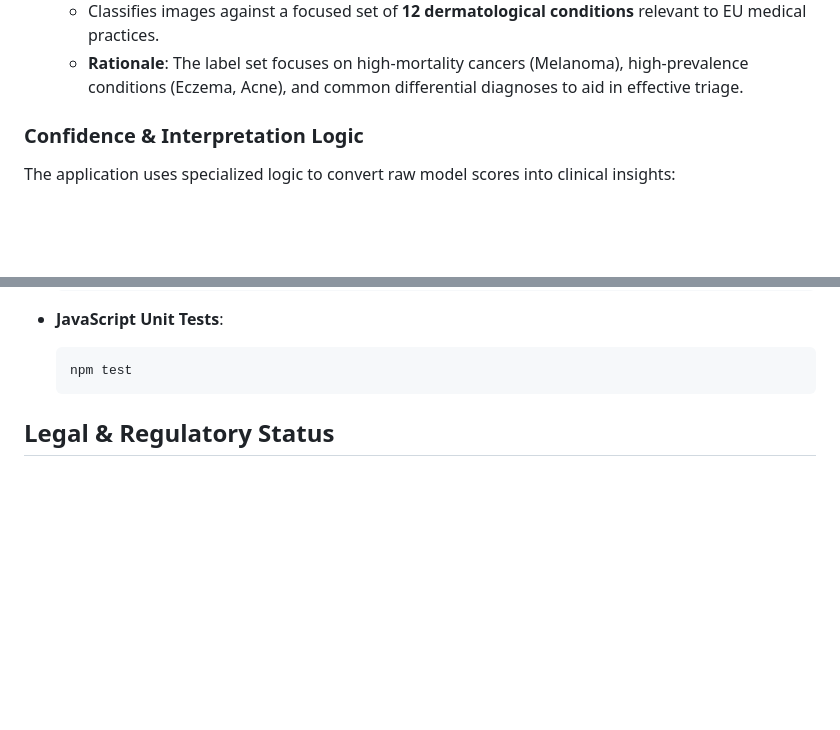
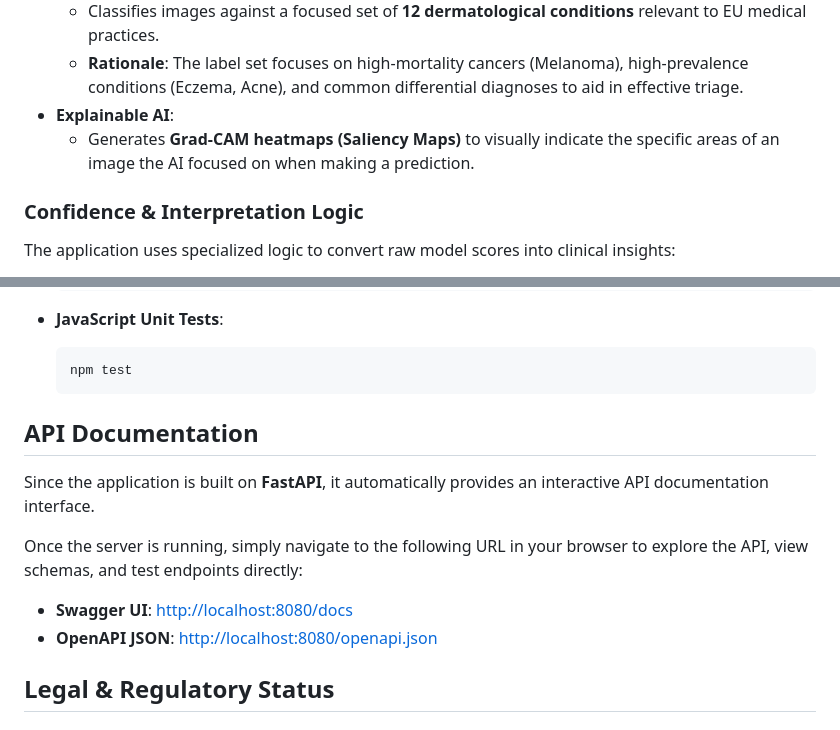
Before and after one commit to mstepien/dermatolog, a Markdown page: README.md, 2 parts joined by grey strips. Rendered like a GitHub page; blank space fills up the shorter version.

````diff
--- a/README.md
+++ b/README.md
@@ -16,6 +27,9 @@ A privacy-first, free, and easy-to-use dermatology scan app powered by latest AI
     - Uses **Google Health's MedSigLIP** (`google/medsiglip-448`) model for localized analysis.
     - Classifies images against a focused set of **12 dermatological conditions** relevant to EU medical practices.
     - **Rationale**: The label set focuses on high-mortality cancers (Melanoma), high-prevalence conditions (Eczema, Acne), and common differential diagnoses to aid in effective triage.
+- **Explainable AI**:
+    - Generates **Grad-CAM heatmaps (Saliency Maps)** to visually indicate the specific areas of an image the AI focused on when making a prediction.
+
 
 ### Confidence & Interpretation Logic
 
@@ -183,6 +196,13 @@ We use `pytest` for Python tests and `Jest` for JavaScript unit tests.
     ```bash
     npm test
     ```
+## API Documentation
+
+Since the application is built on **FastAPI**, it automatically provides an interactive API documentation interface.
+
+Once the server is running, simply navigate to the following URL in your browser to explore the API, view schemas, and test endpoints directly:
+- **Swagger UI**: [http://localhost:8080/docs](http://localhost:8080/docs)
+- **OpenAPI JSON**: [http://localhost:8080/openapi.json](http://localhost:8080/openapi.json)
 
 ## Legal & Regulatory Status
 
````
Also changed, not shown: other parts of README.md (+13 -3 lines).
